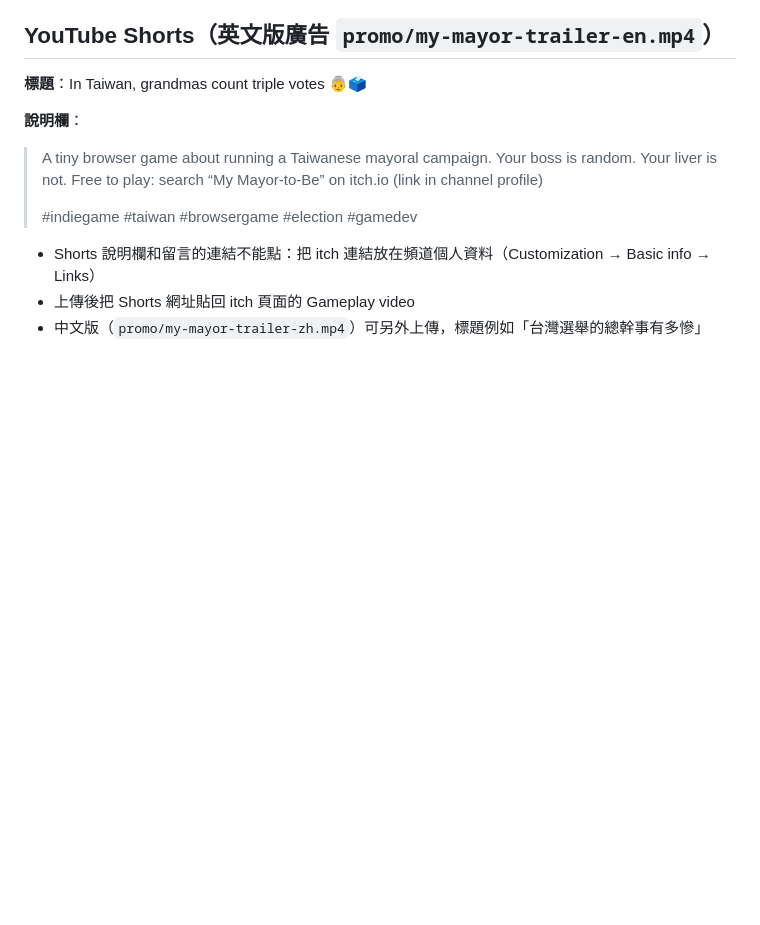
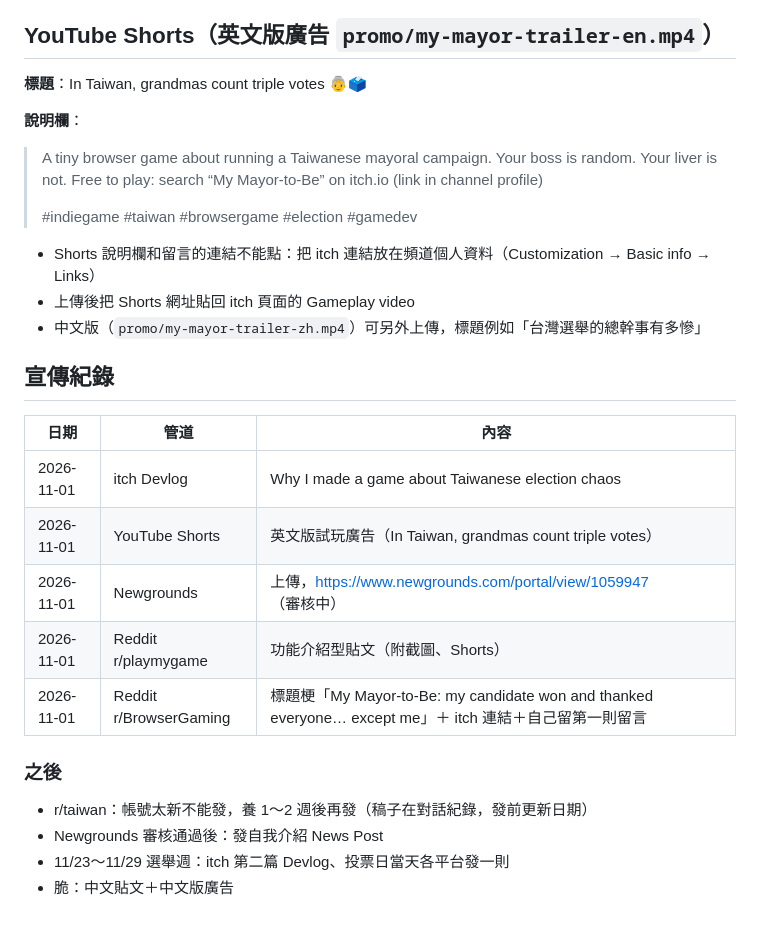
Before and after one commit to mochachen1225-create/my-mayor, a Markdown page: docs/itch-page.md, the part around the change. Drawn GitHub-style; blank space fills up the shorter version.

Commit message:
docs: log promotion posts and next steps
Co-Authored-By: Claude Opus 5.5 <noreply@anthropic.com>
Claude-Session: https://claude.ai/code/session_013f8pXavk24XfraPszuN1my

```diff
--- a/docs/itch-page.md
+++ b/docs/itch-page.md
@@ -97,3 +97,18 @@ Everything is fictional: the city, the people, the animal-themed parties. The *r
 - Shorts 說明欄和留言的連結不能點：把 itch 連結放在頻道個人資料（Customization → Basic info → Links）
 - 上傳後把 Shorts 網址貼回 itch 頁面的 Gameplay video
 - 中文版（`promo/my-mayor-trailer-zh.mp4`）可另外上傳，標題例如「台灣選舉的總幹事有多慘」
+
+## 宣傳紀錄
+| 日期 | 管道 | 內容 |
+|---|---|---|
+| 2026-11-01 | itch Devlog | Why I made a game about Taiwanese election chaos |
+| 2026-11-01 | YouTube Shorts | 英文版試玩廣告（In Taiwan, grandmas count triple votes） |
+| 2026-11-01 | Newgrounds | 上傳，https://www.newgrounds.com/portal/view/1059947 （審核中） |
+| 2026-11-01 | Reddit r/playmygame | 功能介紹型貼文（附截圖、Shorts） |
+| 2026-11-01 | Reddit r/BrowserGaming | 標題梗「My Mayor-to-Be: my candidate won and thanked everyone… except me」＋ itch 連結＋自己留第一則留言 |
+
+### 之後
+- r/taiwan：帳號太新不能發，養 1～2 週後再發（稿子在對話紀錄，發前更新日期）
+- Newgrounds 審核通過後：發自我介紹 News Post
+- 11/23～11/29 選舉週：itch 第二篇 Devlog、投票日當天各平台發一則
+- 脆：中文貼文＋中文版廣告
```
Also changed, not shown: NOTES.md (+1 -0 lines).
